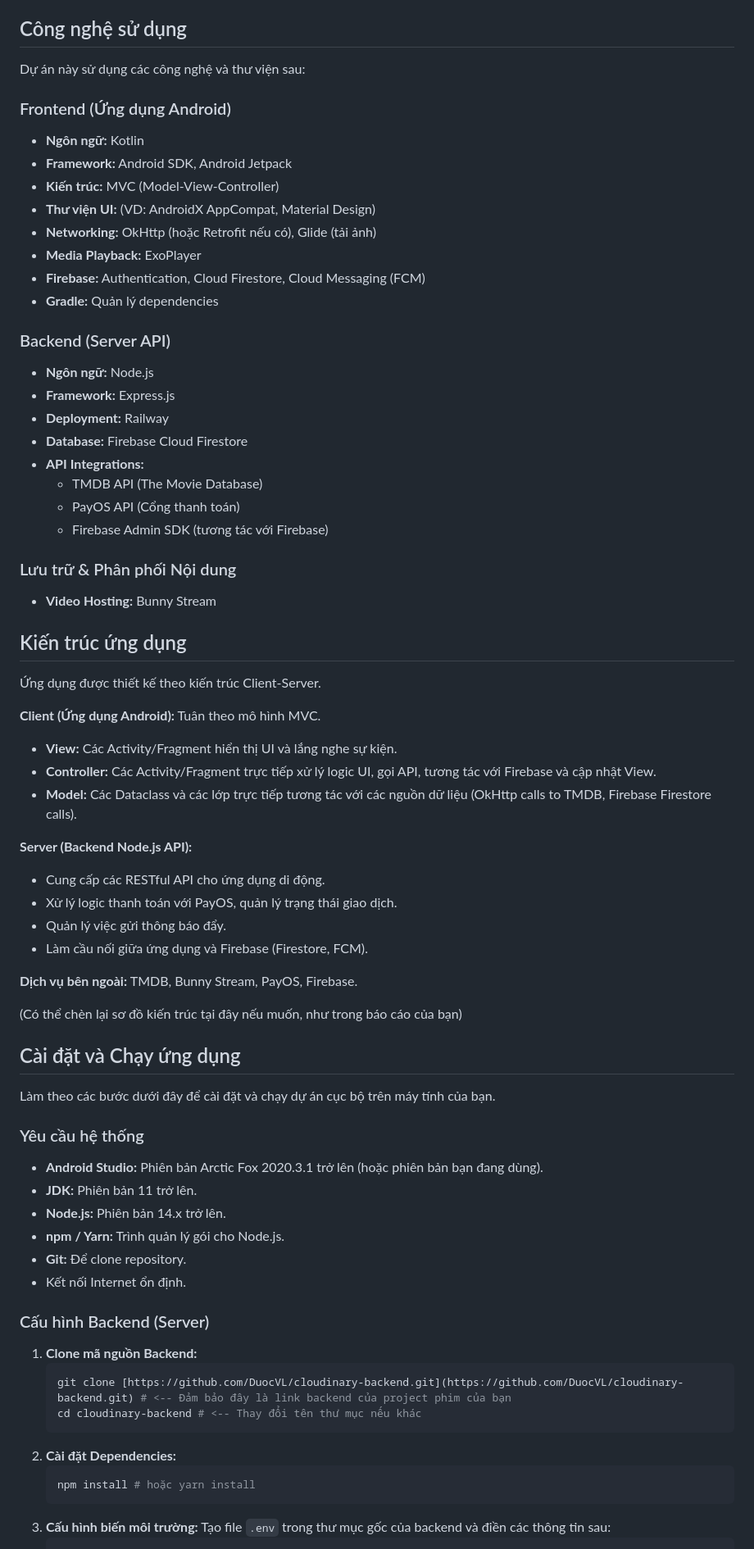
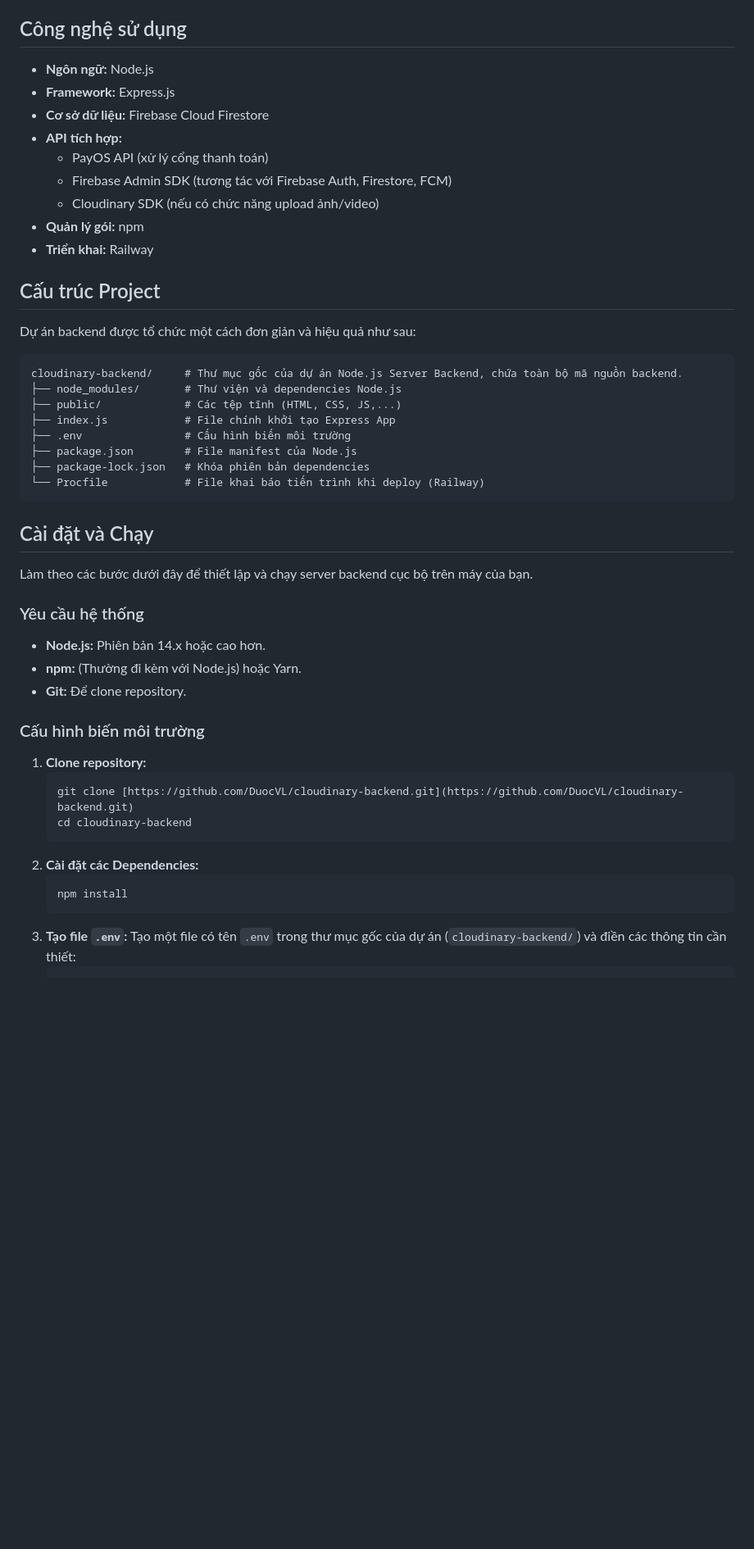
Before and after one commit to DuocVL/cloudinary-backend, a Markdown page: README.md, the part around one of its changes. Shown at 82% size. Drawn GitHub-style; blank space fills up the shorter version.

Commit message:
Final README.md

````diff
--- a/README.md
+++ b/README.md
@@ -54,78 +42,53 @@ Một ứng dụng xem phim đa nền tảng trên Android, cung cấp trải ng
 
 ## Công nghệ sử dụng
 
-Dự án này sử dụng các công nghệ và thư viện sau:
-
-### Frontend (Ứng dụng Android)
-
-* **Ngôn ngữ:** Kotlin
-* **Framework:** Android SDK, Android Jetpack
-* **Kiến trúc:** MVC (Model-View-Controller)
-* **Thư viện UI:** (VD: AndroidX AppCompat, Material Design)
-* **Networking:** OkHttp (hoặc Retrofit nếu có), Glide (tải ảnh)
-* **Media Playback:** ExoPlayer
-* **Firebase:** Authentication, Cloud Firestore, Cloud Messaging (FCM)
-* **Gradle:** Quản lý dependencies
-
-### Backend (Server API)
-
 * **Ngôn ngữ:** Node.js
 * **Framework:** Express.js
-* **Deployment:** Railway
-* **Database:** Firebase Cloud Firestore
-* **API Integrations:**
-    * TMDB API (The Movie Database)
-    * PayOS API (Cổng thanh toán)
-    * Firebase Admin SDK (tương tác với Firebase)
+* **Cơ sở dữ liệu:** Firebase Cloud Firestore
+* **API tích hợp:**
+    * PayOS API (xử lý cổng thanh toán)
+    * Firebase Admin SDK (tương tác với Firebase Auth, Firestore, FCM)
+    * Cloudinary SDK (nếu có chức năng upload ảnh/video)
+* **Quản lý gói:** npm
+* **Triển khai:** Railway
 
-### Lưu trữ & Phân phối Nội dung
+## Cấu trúc Project
 
-* **Video Hosting:** Bunny Stream
+Dự án backend được tổ chức một cách đơn giản và hiệu quả như sau:
+```text
+cloudinary-backend/     # Thư mục gốc của dự án Node.js Server Backend, chứa toàn bộ mã nguồn backend.
+├── node_modules/       # Thư viện và dependencies Node.js
+├── public/             # Các tệp tĩnh (HTML, CSS, JS,...)
+├── index.js            # File chính khởi tạo Express App
+├── .env                # Cấu hình biến môi trường
+├── package.json        # File manifest của Node.js
+├── package-lock.json   # Khóa phiên bản dependencies
+└── Procfile            # File khai báo tiến trình khi deploy (Railway)
+```
 
-## Kiến trúc ứng dụng
 
-Ứng dụng được thiết kế theo kiến trúc Client-Server.
+## Cài đặt và Chạy
 
-**Client (Ứng dụng Android):** Tuân theo mô hình MVC.
-* **View:** Các Activity/Fragment hiển thị UI và lắng nghe sự kiện.
-* **Controller:** Các Activity/Fragment trực tiếp xử lý logic UI, gọi API, tương tác với Firebase và cập nhật View.
-* **Model:** Các Dataclass và các lớp trực tiếp tương tác với các nguồn dữ liệu (OkHttp calls to TMDB, Firebase Firestore calls).
-
-**Server (Backend Node.js API):**
-* Cung cấp các RESTful API cho ứng dụng di động.
-* Xử lý logic thanh toán với PayOS, quản lý trạng thái giao dịch.
-* Quản lý việc gửi thông báo đẩy.
-* Làm cầu nối giữa ứng dụng và Firebase (Firestore, FCM).
-
-**Dịch vụ bên ngoài:** TMDB, Bunny Stream, PayOS, Firebase.
-
-(Có thể chèn lại sơ đồ kiến trúc tại đây nếu muốn, như trong báo cáo của bạn)
-
-## Cài đặt và Chạy ứng dụng
-
-Làm theo các bước dưới đây để cài đặt và chạy dự án cục bộ trên máy tính của bạn.
+Làm theo các bước dưới đây để thiết lập và chạy server backend cục bộ trên máy của bạn.
 
 ### Yêu cầu hệ thống
 
-* **Android Studio:** Phiên bản Arctic Fox 2020.3.1 trở lên (hoặc phiên bản bạn đang dùng).
-* **JDK:** Phiên bản 11 trở lên.
-* **Node.js:** Phiên bản 14.x trở lên.
-* **npm / Yarn:** Trình quản lý gói cho Node.js.
+* **Node.js:** Phiên bản 14.x hoặc cao hơn.
+* **npm:** (Thường đi kèm với Node.js) hoặc Yarn.
 * **Git:** Để clone repository.
-* Kết nối Internet ổn định.
 
-### Cấu hình Backend (Server)
+### Cấu hình biến môi trường
 
-1.  **Clone mã nguồn Backend:**
+1.  **Clone repository:**
     ```bash
-    git clone [https://github.com/DuocVL/cloudinary-backend.git](https://github.com/DuocVL/cloudinary-backend.git) # <-- Đảm bảo đây là link backend của project phim của bạn
-    cd cloudinary-backend # <-- Thay đổi tên thư mục nếu khác
+    git clone [https://github.com/DuocVL/cloudinary-backend.git](https://github.com/DuocVL/cloudinary-backend.git)
+    cd cloudinary-backend
     ```
-2.  **Cài đặt Dependencies:**
+2.  **Cài đặt các Dependencies:**
     ```bash
-    npm install # hoặc yarn install
+    npm install
     ```
-3.  **Cấu hình biến môi trường:**
-    Tạo file `.env` trong thư mục gốc của backend và điền các thông tin sau:
-    ```
+3.  **Tạo file `.env`:**
+    Tạo một file có tên `.env` trong thư mục gốc của dự án (`cloudinary-backend/`) và điền các thông tin cần thiết:
+    ```dotenv
     PORT=3000
````
Also changed, not shown: other parts of README.md (+47 -71 lines).
